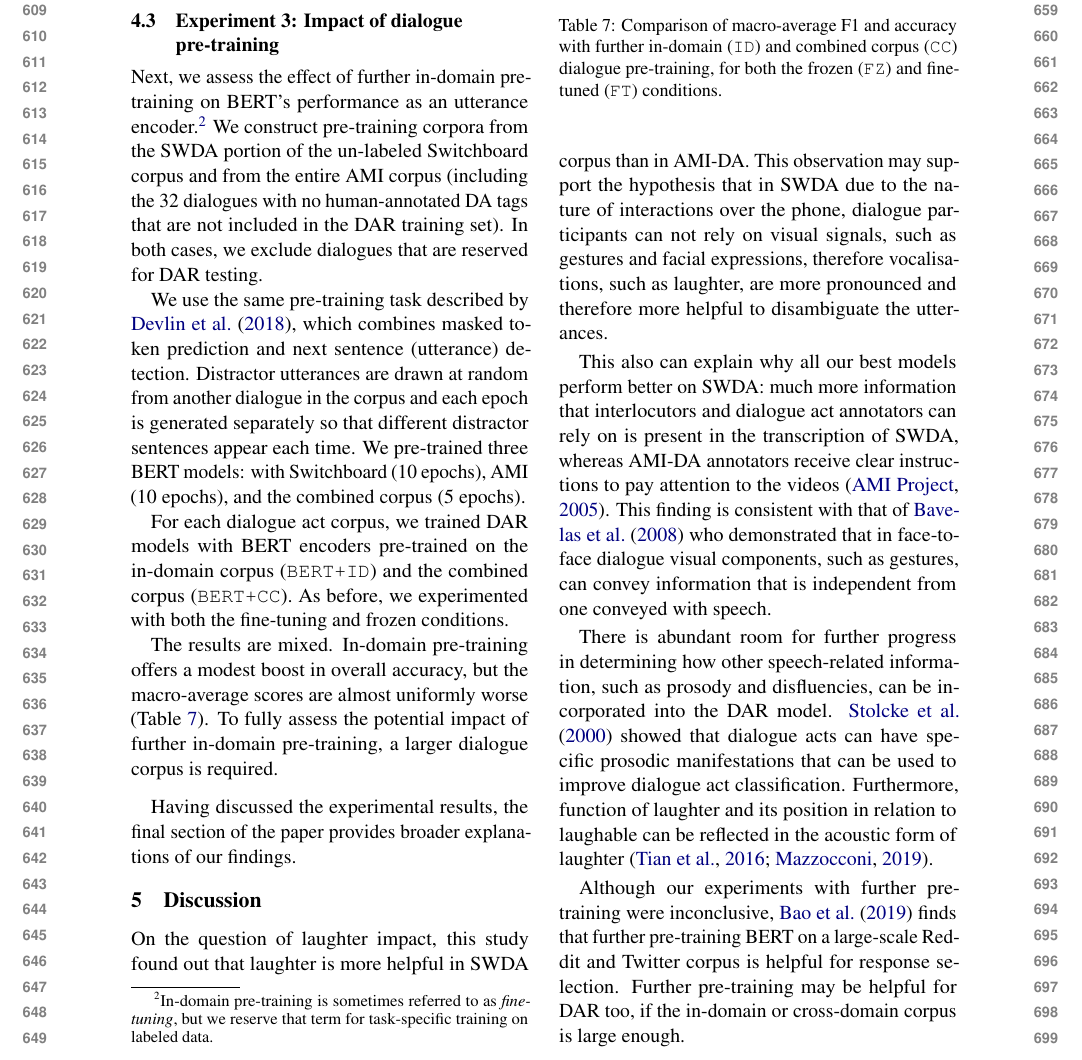
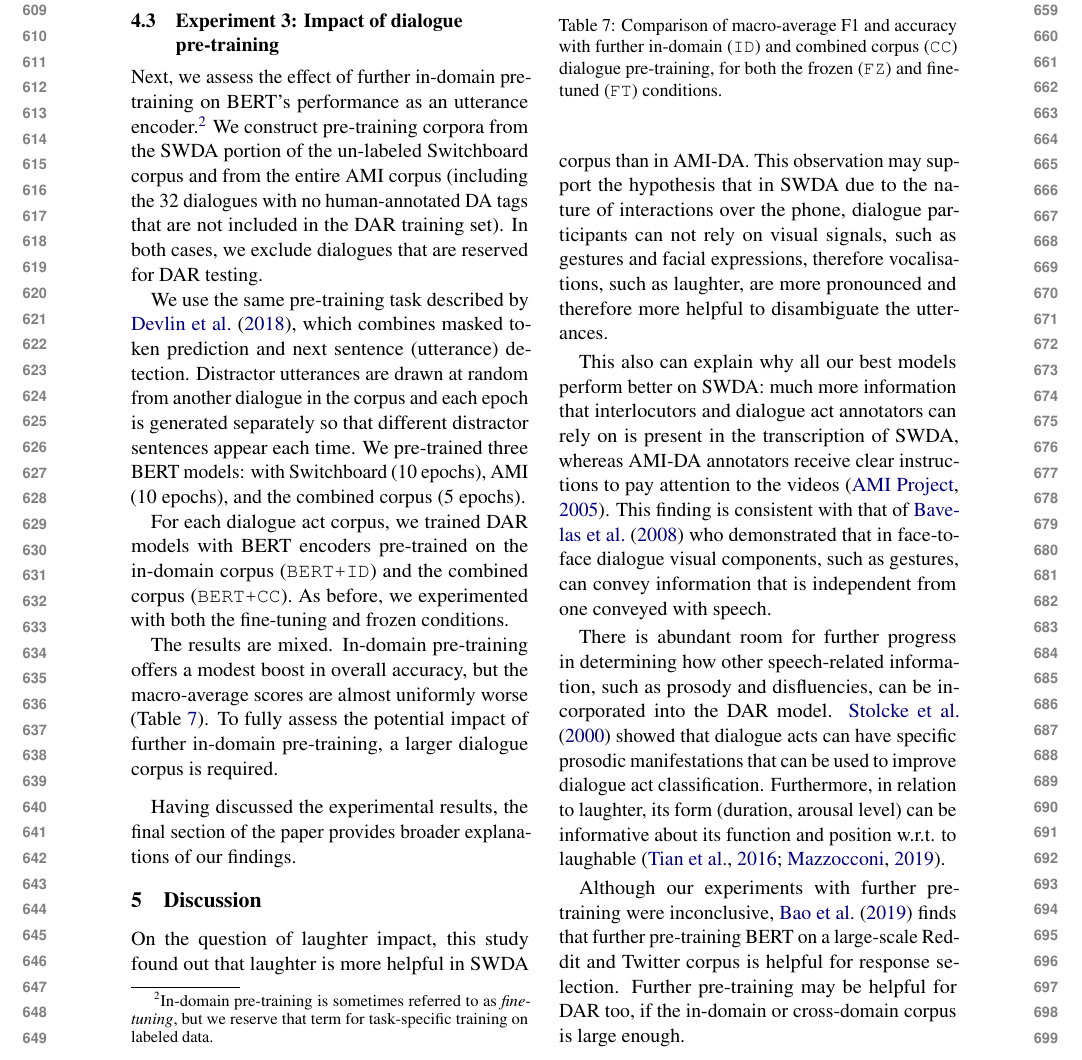
Before and after one commit to GU-CLASP/DistributionalDiscourse, a LaTeX paper (reports/ACL2020 Paper/acl2020-paper.tex): part of page 7 of 11, cut so that both start at the same text. Compiled offline with pdfLaTeX.

Commit message:
Some rewording

```diff
--- a/reports/ACL2020 Paper/acl2020-paper.tex
+++ b/reports/ACL2020 Paper/acl2020-paper.tex
@@ -456,7 +456,7 @@ This finding is consistent with that of \citet{bavelas2008gesturing} who demonst
 
 There is abundant room for further progress in determining how other speech-related information, such as prosody and disfluencies, can be incorporated into the DAR model.
 \citet{stolckeDialogueActModeling2000} showed that dialogue acts can have specific prosodic manifestations that can be used to improve dialogue act classification.
-Furthermore, function of laughter and its position in relation to laughable can be reflected in the acoustic form of laughter \citep{tian2016we,mazzocconi2019phd}.
+Furthermore, in relation to laughter, its form (duration, arousal level) can be informative about its function and position w.r.t. to laughable \citep{tian2016we,mazzocconi2019phd}.
 
 Although our experiments with further pre-training were inconclusive, \citet{baoPLATOPretrainedDialogue2019} finds that further pre-training BERT on a large-scale Reddit and Twitter corpus is helpful for response selection.
 Further pre-training may be helpful for DAR too, if the in-domain or cross-domain corpus is large enough.
```
